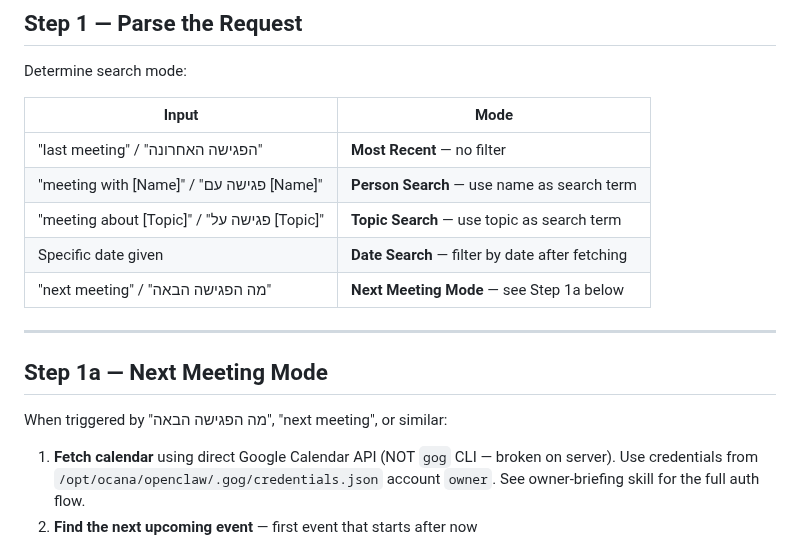
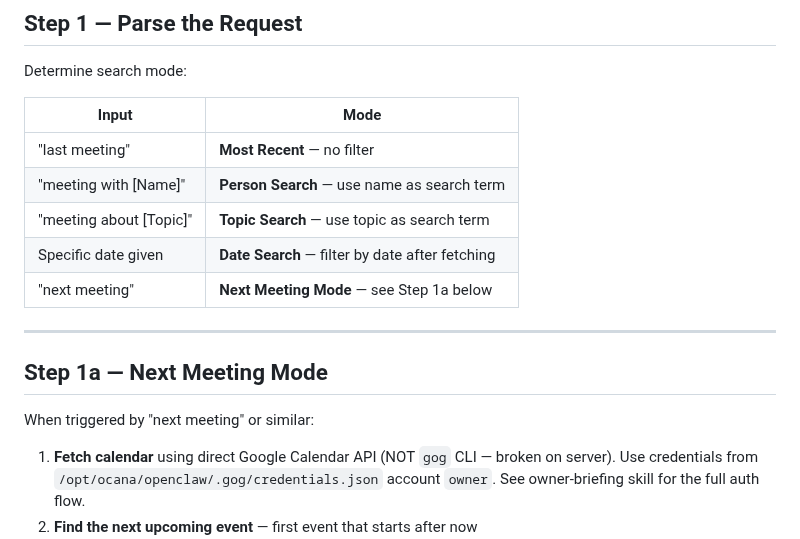
Before and after one commit to netanel-abergel/pa-skills, a Markdown page: skills/meeting-notetaker/SKILL.md, the part around one of its changes. Drawn GitHub-style.

```diff
--- a/skills/meeting-notetaker/SKILL.md
+++ b/skills/meeting-notetaker/SKILL.md
@@ -44,17 +40,17 @@ Determine search mode:
 
 | Input | Mode |
 |---|---|
-| "last meeting" / "הפגישה האחרונה" | **Most Recent** — no filter |
-| "meeting with [Name]" / "פגישה עם [Name]" | **Person Search** — use name as search term |
-| "meeting about [Topic]" / "פגישה על [Topic]" | **Topic Search** — use topic as search term |
+| "last meeting" | **Most Recent** — no filter |
+| "meeting with [Name]" | **Person Search** — use name as search term |
+| "meeting about [Topic]" | **Topic Search** — use topic as search term |
 | Specific date given | **Date Search** — filter by date after fetching |
-| "next meeting" / "מה הפגישה הבאה" | **Next Meeting Mode** — see Step 1a below |
+| "next meeting" | **Next Meeting Mode** — see Step 1a below |
 
 ---
 
 ## Step 1a — Next Meeting Mode
 
-When triggered by "מה הפגישה הבאה", "next meeting", or similar:
+When triggered by "next meeting" or similar:
 
 1. **Fetch calendar** using direct Google Calendar API (NOT `gog` CLI — broken on server). Use credentials from `/opt/ocana/openclaw/.gog/credentials.json` account `owner`. See owner-briefing skill for the full auth flow.
 2. **Find the next upcoming event** — first event that starts after now
```
Also changed, not shown: other parts of skills/meeting-notetaker/SKILL.md (+16 -20 lines).
